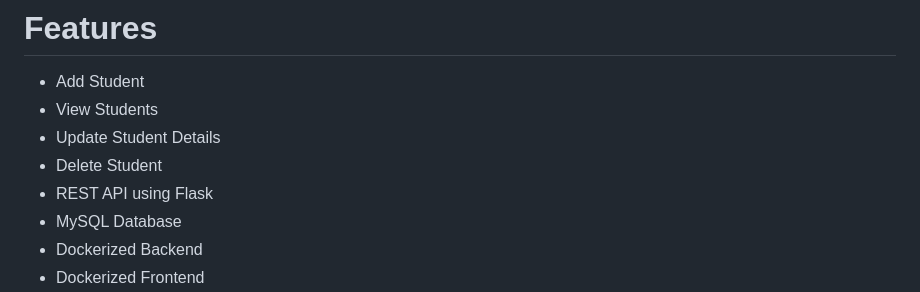
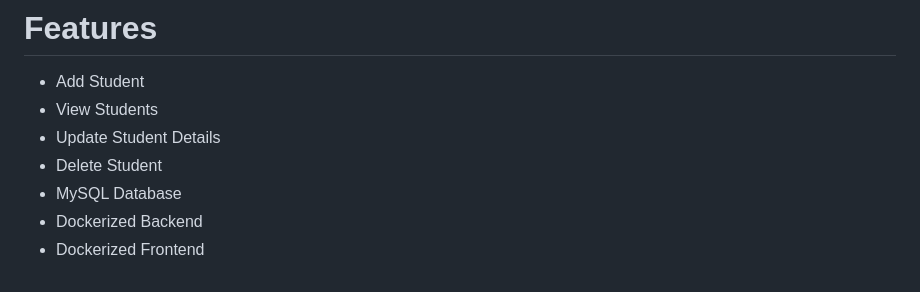
Before and after one commit to samidha1-1/Student-Management-System--Dockerized-3-Tier-Application-, a Markdown page: README.md, the part around the change. Rendered like a GitHub page.

```diff
--- a/README.md
+++ b/README.md
@@ -45,7 +45,6 @@ The project is fully containerized using Docker and orchestrated using Docker Co
 - View Students
 - Update Student Details
 - Delete Student
-- REST API using Flask
 - MySQL Database
 - Dockerized Backend
 - Dockerized Frontend
```
